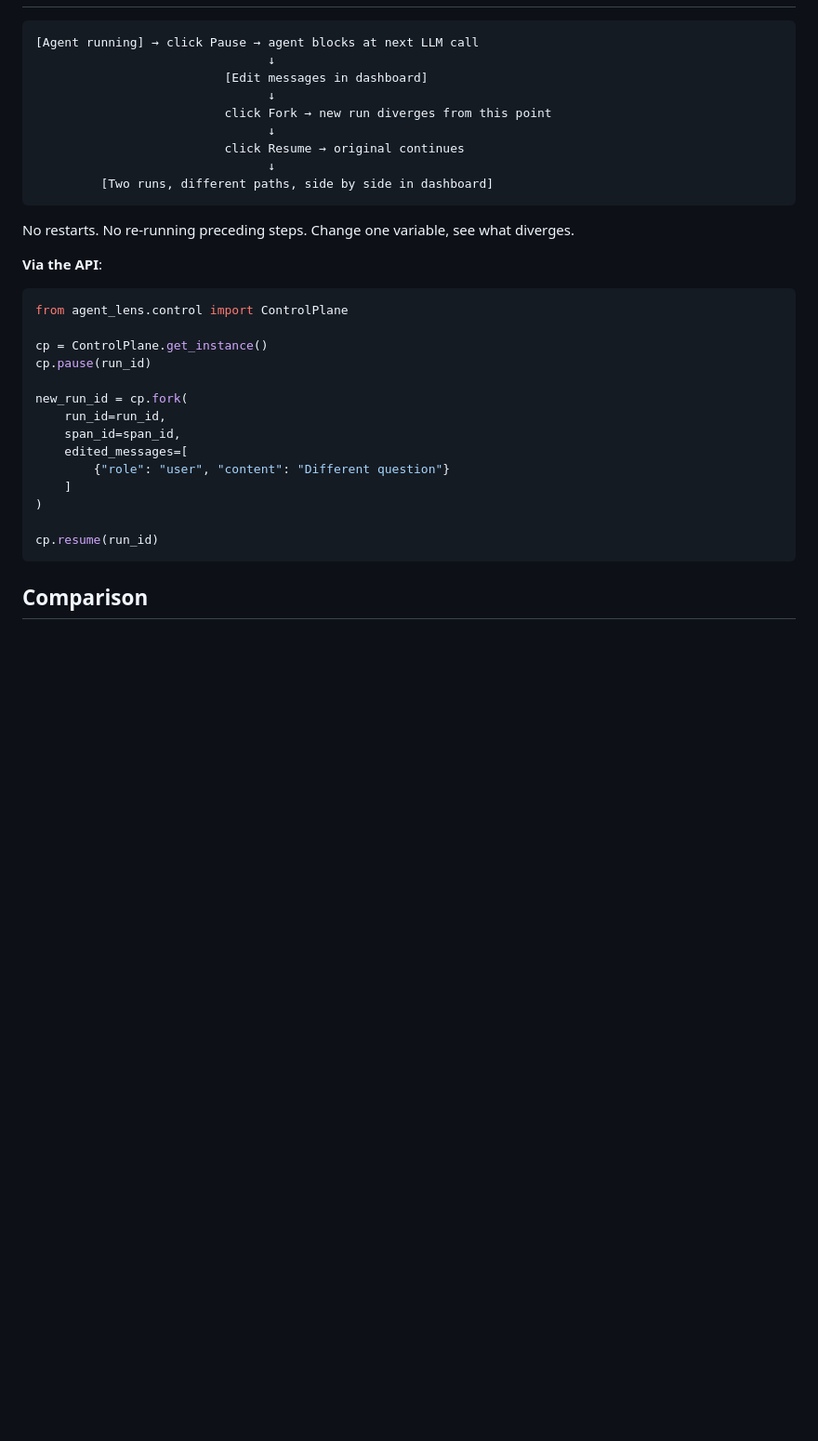
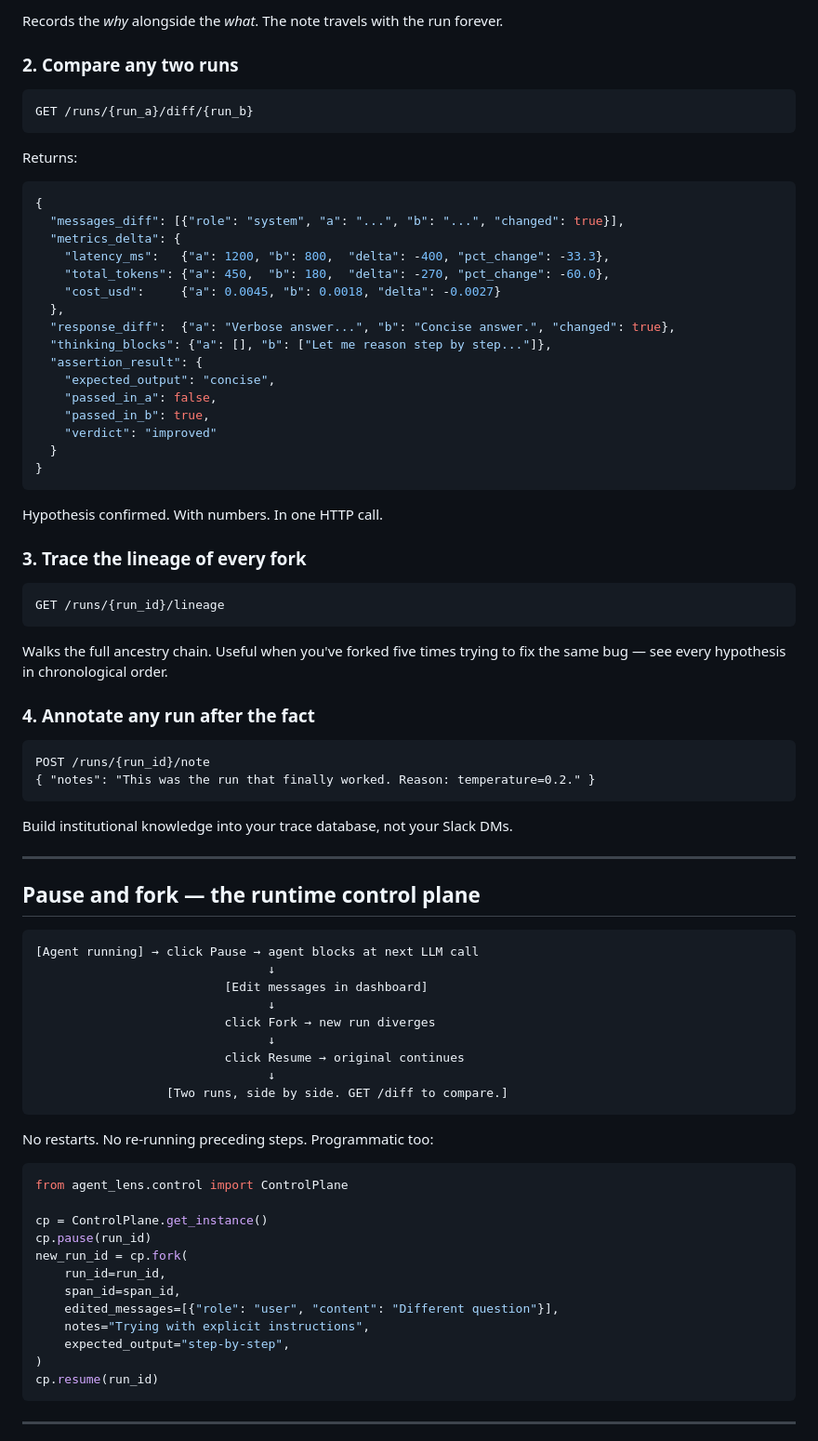
Before and after one commit to RAJUSHANIGARAPU/agent-lens, a Markdown page: README.md, the part around one of its changes. Shown at 93% size. Drawn GitHub-style; blank space fills up the shorter version.

````diff
--- a/README.md
+++ b/README.md
@@ -68,36 +93,83 @@ Dashboard opens automatically. All LLM calls are traced.
+Records the *why* alongside the *what*. The note travels with the run forever.
+
+### 2. Compare any two runs
+
+```http
+GET /runs/{run_a}/diff/{run_b}
+```
+
+Returns:
+
+```json
+{
+  "messages_diff": [{"role": "system", "a": "...", "b": "...", "changed": true}],
+  "metrics_delta": {
+    "latency_ms":   {"a": 1200, "b": 800,  "delta": -400, "pct_change": -33.3},
+    "total_tokens": {"a": 450,  "b": 180,  "delta": -270, "pct_change": -60.0},
+    "cost_usd":     {"a": 0.0045, "b": 0.0018, "delta": -0.0027}
+  },
+  "response_diff":  {"a": "Verbose answer...", "b": "Concise answer.", "changed": true},
+  "thinking_blocks": {"a": [], "b": ["Let me reason step by step..."]},
+  "assertion_result": {
+    "expected_output": "concise",
+    "passed_in_a": false,
+    "passed_in_b": true,
+    "verdict": "improved"
+  }
+}
+```
+
+Hypothesis confirmed. With numbers. In one HTTP call.
+
+### 3. Trace the lineage of every fork
+
+```http
+GET /runs/{run_id}/lineage
+```
+
+Walks the full ancestry chain. Useful when you've forked five times trying to fix the same bug — see every hypothesis in chronological order.
+
+### 4. Annotate any run after the fact
+
+```http
+POST /runs/{run_id}/note
+{ "notes": "This was the run that finally worked. Reason: temperature=0.2." }
+```
+
+Build institutional knowledge into your trace database, not your Slack DMs.
+
+---
+
+## Pause and fork — the runtime control plane
 
 ```
 [Agent running] → click Pause → agent blocks at next LLM call
                                 ↓
                           [Edit messages in dashboard]
                                 ↓
-                          click Fork → new run diverges from this point
+                          click Fork → new run diverges
                                 ↓
                           click Resume → original continues
                                 ↓
-         [Two runs, different paths, side by side in dashboard]
+                  [Two runs, side by side. GET /diff to compare.]
 ```
 
-No restarts. No re-running preceding steps. Change one variable, see what diverges.
-
-**Via the API**:
+No restarts. No re-running preceding steps. Programmatic too:
 
 ```python
 from agent_lens.control import ControlPlane
 
 cp = ControlPlane.get_instance()
 cp.pause(run_id)
-
 new_run_id = cp.fork(
     run_id=run_id,
     span_id=span_id,
-    edited_messages=[
-        {"role": "user", "content": "Different question"}
-    ]
+    edited_messages=[{"role": "user", "content": "Different question"}],
+    notes="Trying with explicit instructions",
+    expected_output="step-by-step",
 )
-
 cp.resume(run_id)
 ```
 
-## Comparison
+---
 
````
Also changed, not shown: other parts of README.md (+91 -31 lines).
